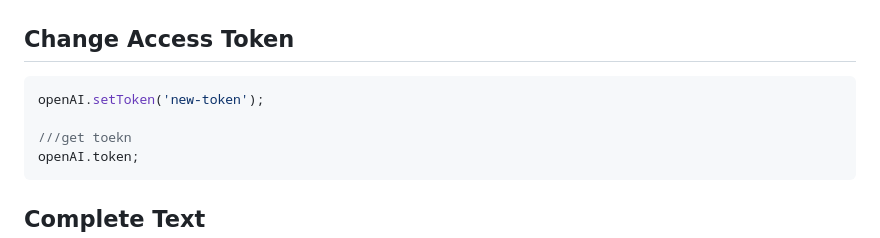
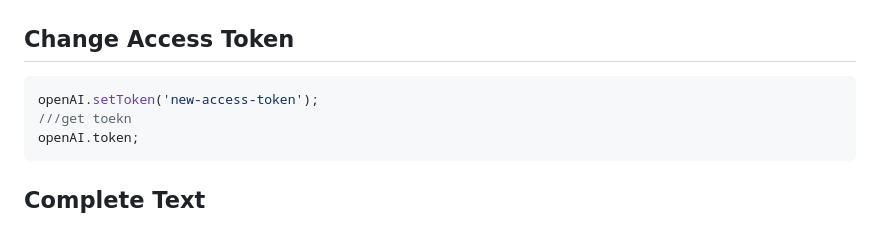
Before and after one commit to redevrx/chat_gpt_sdk, a Markdown page: README.md, the part around the change. Rendered like a GitHub page.

Commit message:
analyze code

````diff
--- a/README.md
+++ b/README.md
@@ -81,8 +81,7 @@ final openAI = OpenAI.instance.build(token: token,baseOption: HttpSetup(receiveT
 ## Change Access Token
 
 ```dart
-openAI.setToken('new-token');
-
+openAI.setToken('new-access-token');
 ///get toekn
 openAI.token;
 ```
````
